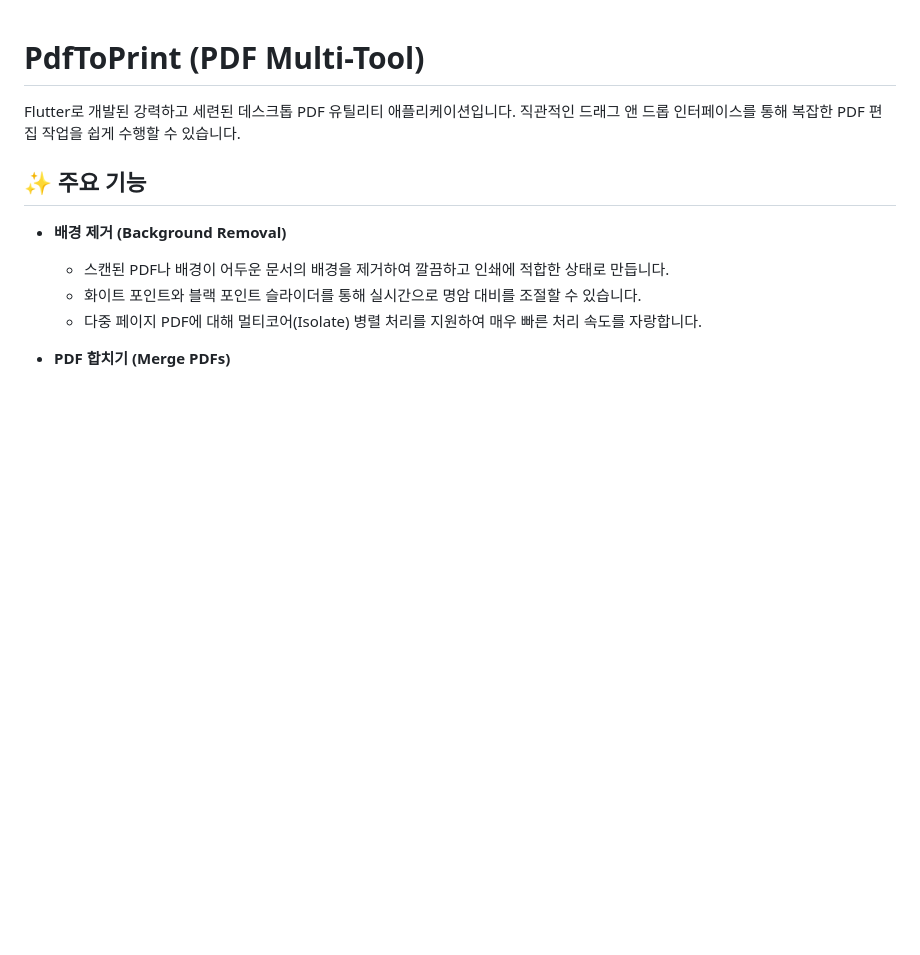
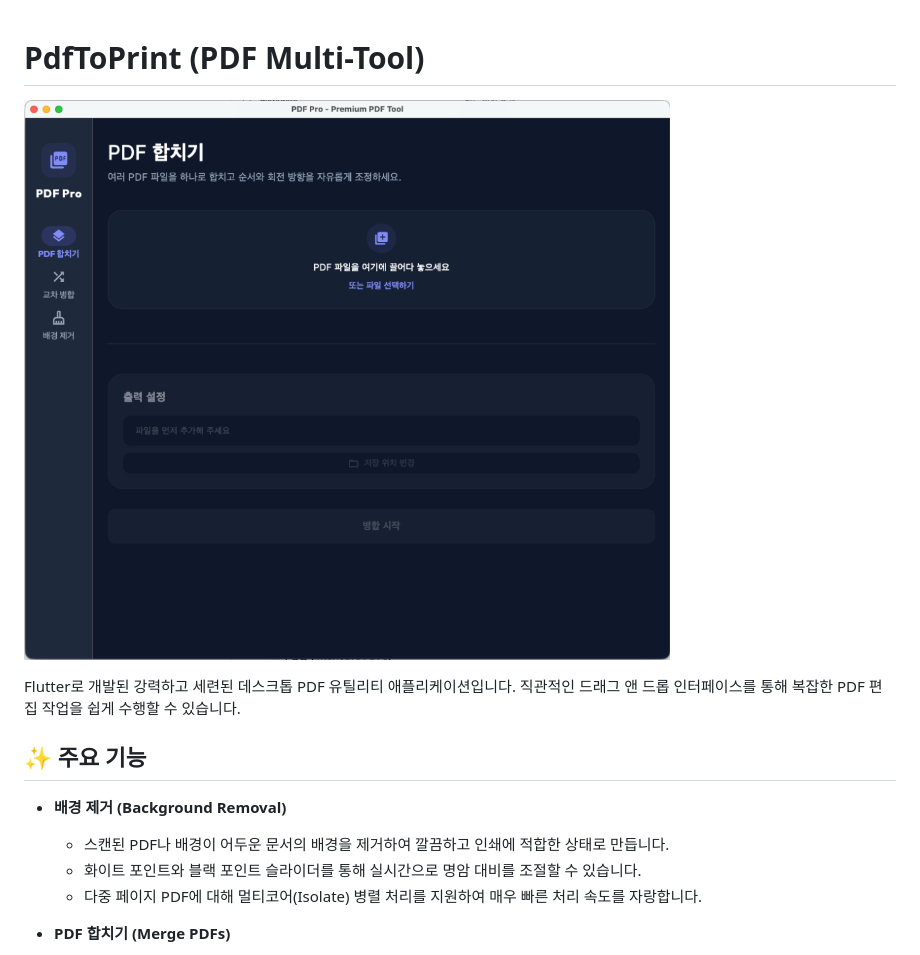
Before and after one commit to taehyongi/pdftoprint, a Markdown page: README.md, the part around the change. Rendered like a GitHub page; pictures changed too: assets/app_screenshot.png (added); blank space fills up the shorter version.

Commit message:
feat: README 스크린샷 추가 및 배포용 버전 1.0.0+2로 업데이트

```diff
--- a/README.md
+++ b/README.md
@@ -1,4 +1,6 @@
 # PdfToPrint (PDF Multi-Tool)
+
+![App Screenshot](assets/app_screenshot.png)
 
 Flutter로 개발된 강력하고 세련된 데스크톱 PDF 유틸리티 애플리케이션입니다. 직관적인 드래그 앤 드롭 인터페이스를 통해 복잡한 PDF 편집 작업을 쉽게 수행할 수 있습니다.
 
```
